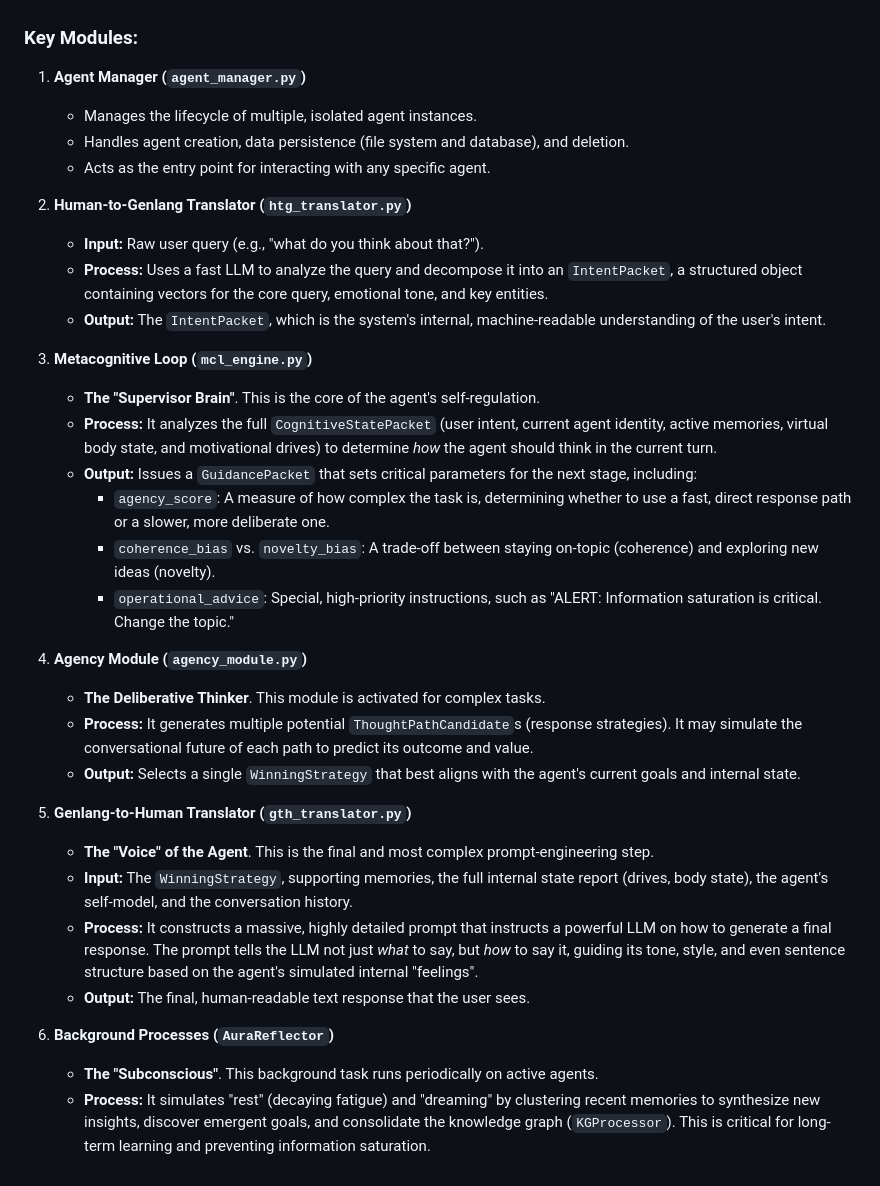
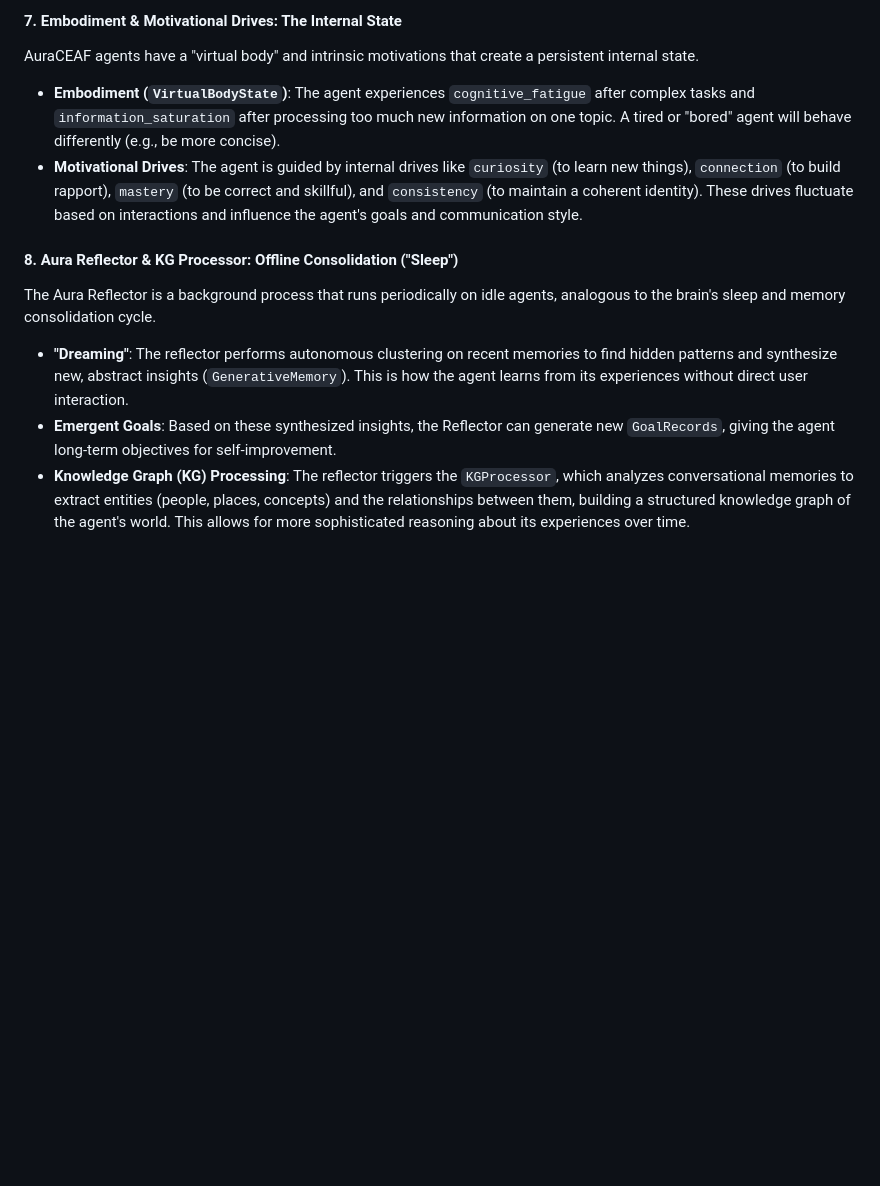
Before and after one commit to IhateCreatingUserNames2/Aura_CEAFv3, a Markdown page: datalogs/readme.md, the part around one of its changes. Rendered like a GitHub page; blank space fills up the shorter version.

```diff
--- a/datalogs/readme.md
+++ b/datalogs/readme.md
@@ -21,37 +41,11 @@ AuraCEAF processes a user query through a multi-stage cognitive cycle, orchestra
 
- <!-- You can create and host a diagram to make this even clearer -->
+#### 7. **Embodiment & Motivational Drives: The Internal State**
+AuraCEAF agents have a "virtual body" and intrinsic motivations that create a persistent internal state.
+*   **Embodiment (`VirtualBodyState`)**: The agent experiences `cognitive_fatigue` after complex tasks and `information_saturation` after processing too much new information on one topic. A tired or "bored" agent will behave differently (e.g., be more concise).
+*   **Motivational Drives**: The agent is guided by internal drives like `curiosity` (to learn new things), `connection` (to build rapport), `mastery` (to be correct and skillful), and `consistency` (to maintain a coherent identity). These drives fluctuate based on interactions and influence the agent's goals and communication style.
 
-### Key Modules:
-
-1.  **Agent Manager (`agent_manager.py`)**
-    -   Manages the lifecycle of multiple, isolated agent instances.
-    -   Handles agent creation, data persistence (file system and database), and deletion.
-    -   Acts as the entry point for interacting with any specific agent.
-
-2.  **Human-to-Genlang Translator (`htg_translator.py`)**
-    -   **Input:** Raw user query (e.g., "what do you think about that?").
-    -   **Process:** Uses a fast LLM to analyze the query and decompose it into an `IntentPacket`, a structured object containing vectors for the core query, emotional tone, and key entities.
-    -   **Output:** The `IntentPacket`, which is the system's internal, machine-readable understanding of the user's intent.
-
-3.  **Metacognitive Loop (`mcl_engine.py`)**
-    -   **The "Supervisor Brain"**. This is the core of the agent's self-regulation.
-    -   **Process:** It analyzes the full `CognitiveStatePacket` (user intent, current agent identity, active memories, virtual body state, and motivational drives) to determine *how* the agent should think in the current turn.
-    -   **Output:** Issues a `GuidancePacket` that sets critical parameters for the next stage, including:
-        -   `agency_score`: A measure of how complex the task is, determining whether to use a fast, direct response path or a slower, more deliberate one.
-        -   `coherence_bias` vs. `novelty_bias`: A trade-off between staying on-topic (coherence) and exploring new ideas (novelty).
-        -   `operational_advice`: Special, high-priority instructions, such as "ALERT: Information saturation is critical. Change the topic."
-
-4.  **Agency Module (`agency_module.py`)**
-    -   **The Deliberative Thinker**. This module is activated for complex tasks.
-    -   **Process:** It generates multiple potential `ThoughtPathCandidate`s (response strategies). It may simulate the conversational future of each path to predict its outcome and value.
-    -   **Output:** Selects a single `WinningStrategy` that best aligns with the agent's current goals and internal state.
-
-5.  **Genlang-to-Human Translator (`gth_translator.py`)**
-    -   **The "Voice" of the Agent**. This is the final and most complex prompt-engineering step.
-    -   **Input:** The `WinningStrategy`, supporting memories, the full internal state report (drives, body state), the agent's self-model, and the conversation history.
-    -   **Process:** It constructs a massive, highly detailed prompt that instructs a powerful LLM on how to generate a final response. The prompt tells the LLM not just *what* to say, but *how* to say it, guiding its tone, style, and even sentence structure based on the agent's simulated internal "feelings".
-    -   **Output:** The final, human-readable text response that the user sees.
-
-6.  **Background Processes (`AuraReflector`)**
-    -   **The "Subconscious"**. This background task runs periodically on active agents.
-    -   **Process:** It simulates "rest" (decaying fatigue) and "dreaming" by clustering recent memories to synthesize new insights, discover emergent goals, and consolidate the knowledge graph (`KGProcessor`). This is critical for long-term learning and preventing information saturation.
+#### 8. **Aura Reflector & KG Processor: Offline Consolidation ("Sleep")**
+The Aura Reflector is a background process that runs periodically on idle agents, analogous to the brain's sleep and memory consolidation cycle.
+*   **"Dreaming"**: The reflector performs autonomous clustering on recent memories to find hidden patterns and synthesize new, abstract insights (`GenerativeMemory`). This is how the agent learns from its experiences without direct user interaction.
+*   **Emergent Goals**: Based on these synthesized insights, the Reflector can generate new `GoalRecords`, giving the agent long-term objectives for self-improvement.
+*   **Knowledge Graph (KG) Processing**: The reflector triggers the `KGProcessor`, which analyzes conversational memories to extract entities (people, places, concepts) and the relationships between them, building a structured knowledge graph of the agent's world. This allows for more sophisticated reasoning about its experiences over time.
```
Also changed, not shown: other parts of datalogs/readme.md (+31 -11 lines).
